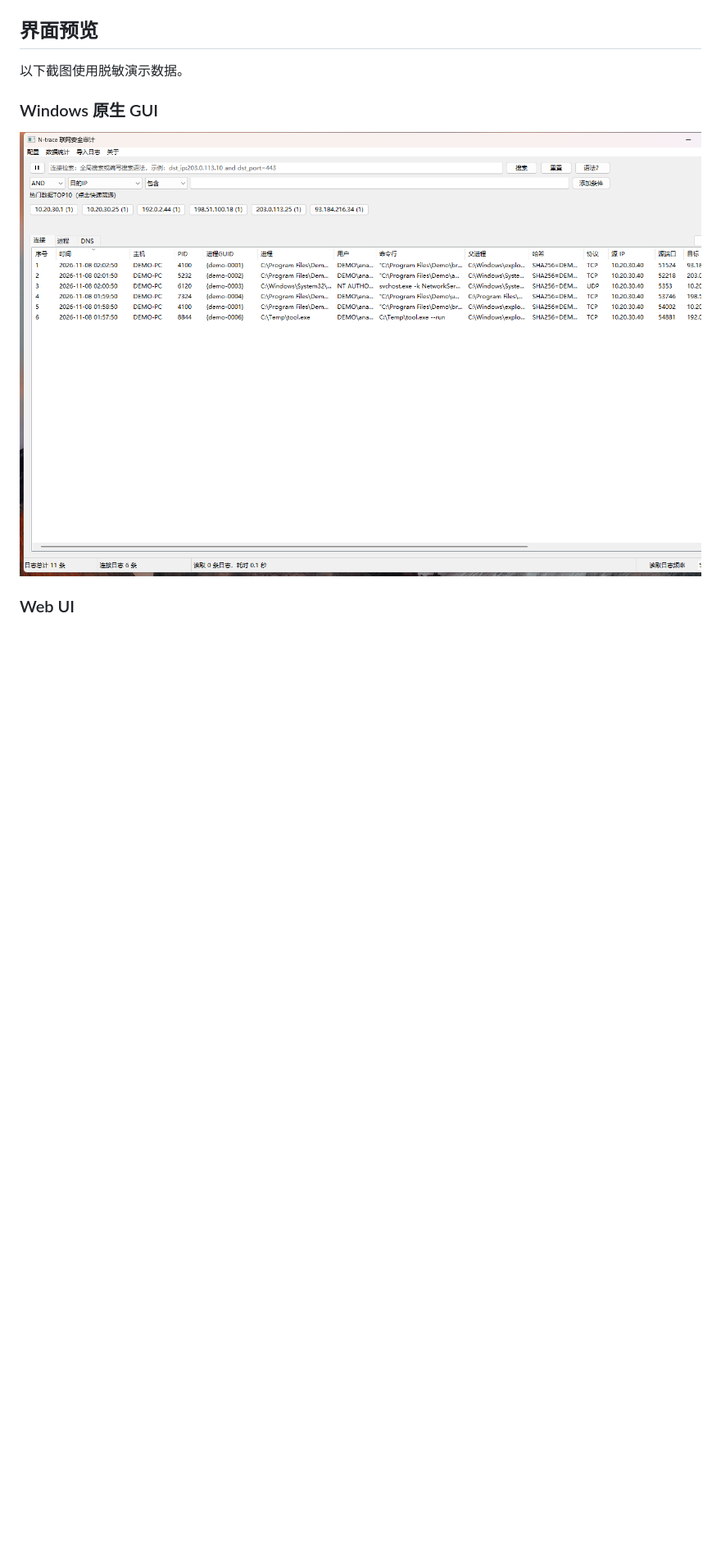
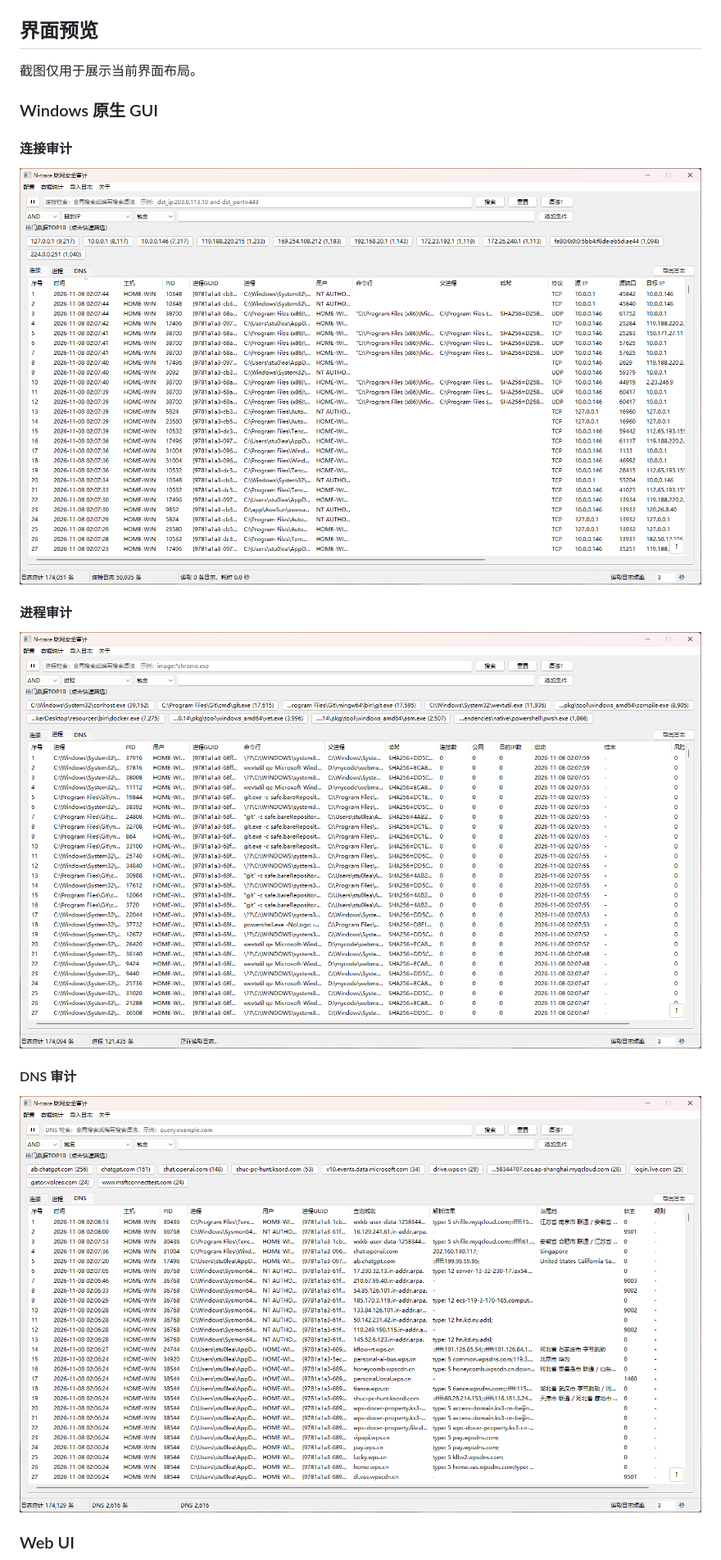
Before and after one commit to stu0lea/n-trace, a Markdown page: README.md, the part around the change. Shown at 82% size. GitHub-like rendering; pictures changed too: docs/images/n-trace-windows-dns.png (added), docs/images/n-trace-windows-gui.png, docs/images/n-trace-windows-processes.png (added); blank space fills up the shorter version.

Commit message:
docs: refresh Windows GUI screenshots

```diff
--- a/README.md
+++ b/README.md
@@ -10,11 +10,21 @@ N-trace 是一款面向应急响应和终端排查的 Windows 联网行为审计
 
 ## 界面预览
 
-以下截图使用脱敏演示数据。
+截图仅用于展示当前界面布局。
 
 ### Windows 原生 GUI
 
+#### 连接审计
+
 ![N-trace Windows 原生 GUI](docs/images/n-trace-windows-gui.png)
+
+#### 进程审计
+
+![N-trace Windows 进程审计](docs/images/n-trace-windows-processes.png)
+
+#### DNS 审计
+
+![N-trace Windows DNS 审计](docs/images/n-trace-windows-dns.png)
 
 ### Web UI
 
```
